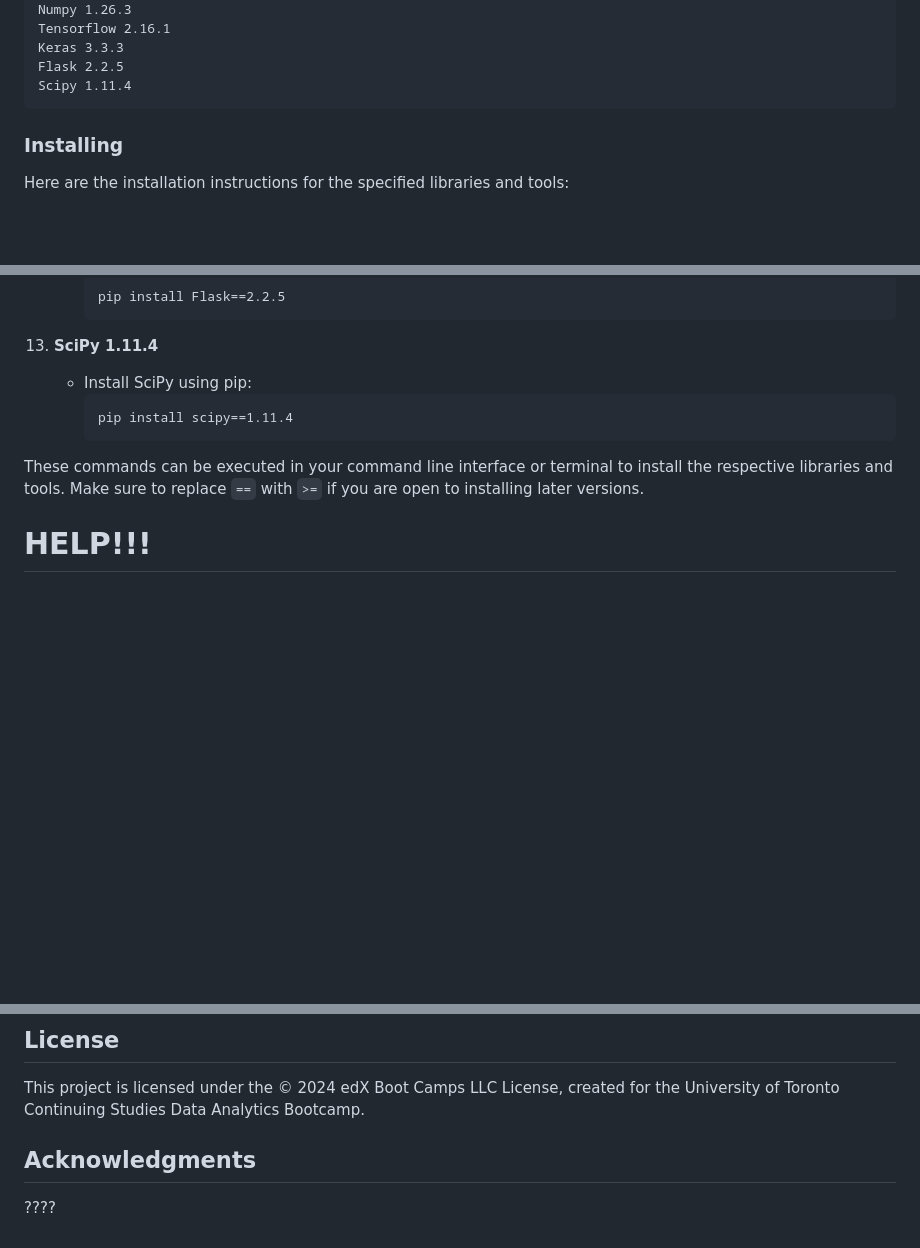
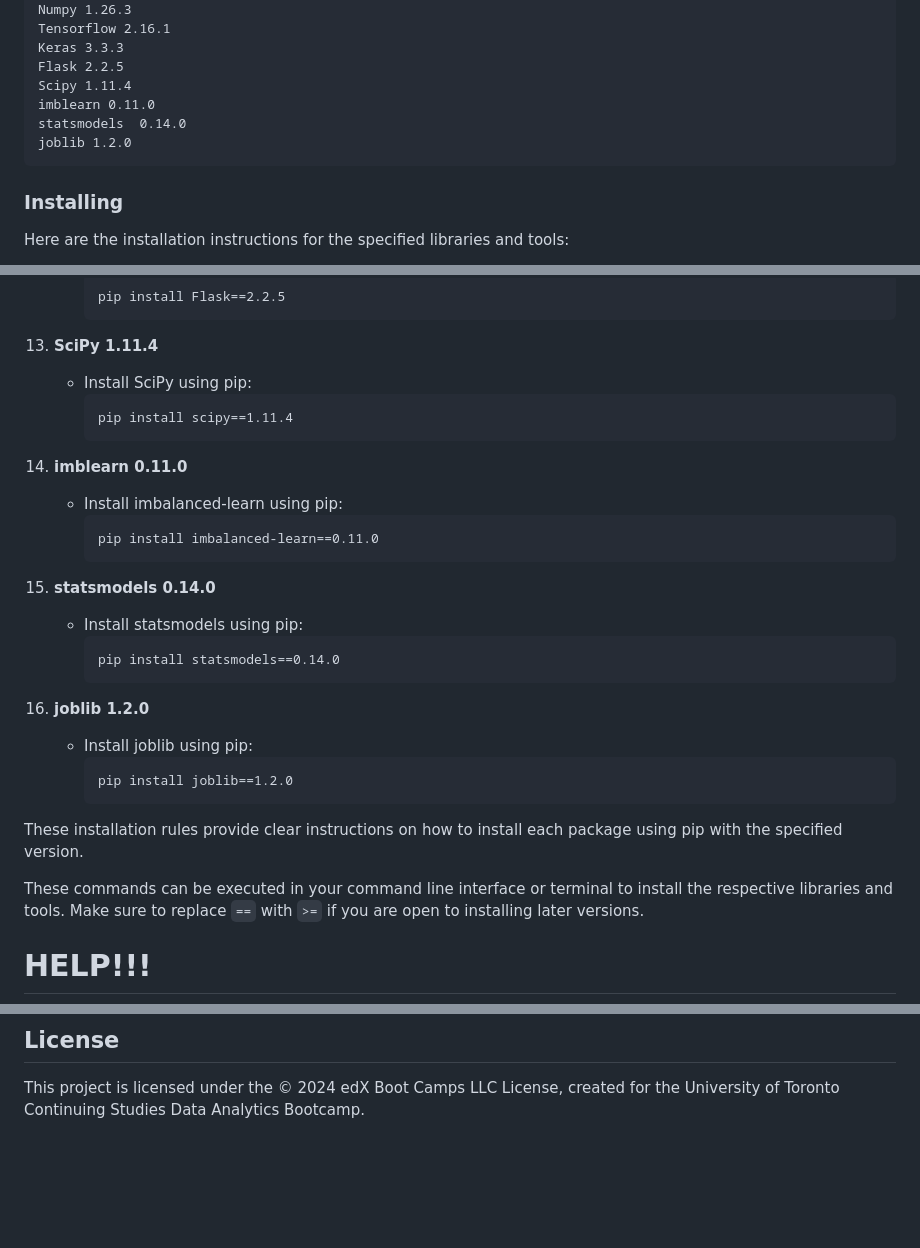
Before and after one commit to TyliOnel/Project_4-Group_5-Heart_Health, a Markdown page: README.md, 3 parts joined by grey strips. Rendered like a GitHub page; blank space fills up the shorter version.

````diff
--- a/README.md
+++ b/README.md
@@ -58,6 +61,9 @@ Tensorflow 2.16.1
 Keras 3.3.3
 Flask 2.2.5
 Scipy 1.11.4
+imblearn 0.11.0
+statsmodels  0.14.0
+joblib 1.2.0
 ```
 
 ### Installing
@@ -139,6 +145,26 @@ Here are the installation instructions for the specified libraries and tools:
       pip install scipy==1.11.4
       ```
 
+14. **imblearn 0.11.0**
+    - Install imbalanced-learn using pip:
+      ```
+      pip install imbalanced-learn==0.11.0
+      ```
+
+15. **statsmodels 0.14.0**
+    - Install statsmodels using pip:
+      ```
+      pip install statsmodels==0.14.0
+      ```
+
+16. **joblib 1.2.0**
+    - Install joblib using pip:
+      ```
+      pip install joblib==1.2.0
+      ```
+
+These installation rules provide clear instructions on how to install each package using pip with the specified version.
+
 These commands can be executed in your command line interface or terminal to install the respective libraries and tools. Make sure to replace `==` with `>=` if you are open to installing later versions.
 
 
@@ -198,7 +224,3 @@ Here are the links for the specified libraries and tools:
 ## License
 
 This project is licensed under the © 2024 edX Boot Camps LLC License, created for the University of Toronto Continuing Studies Data Analytics Bootcamp.
-
-## Acknowledgments
-
-????
````
Also changed, not shown: other parts of README.md (+15 -12 lines).
